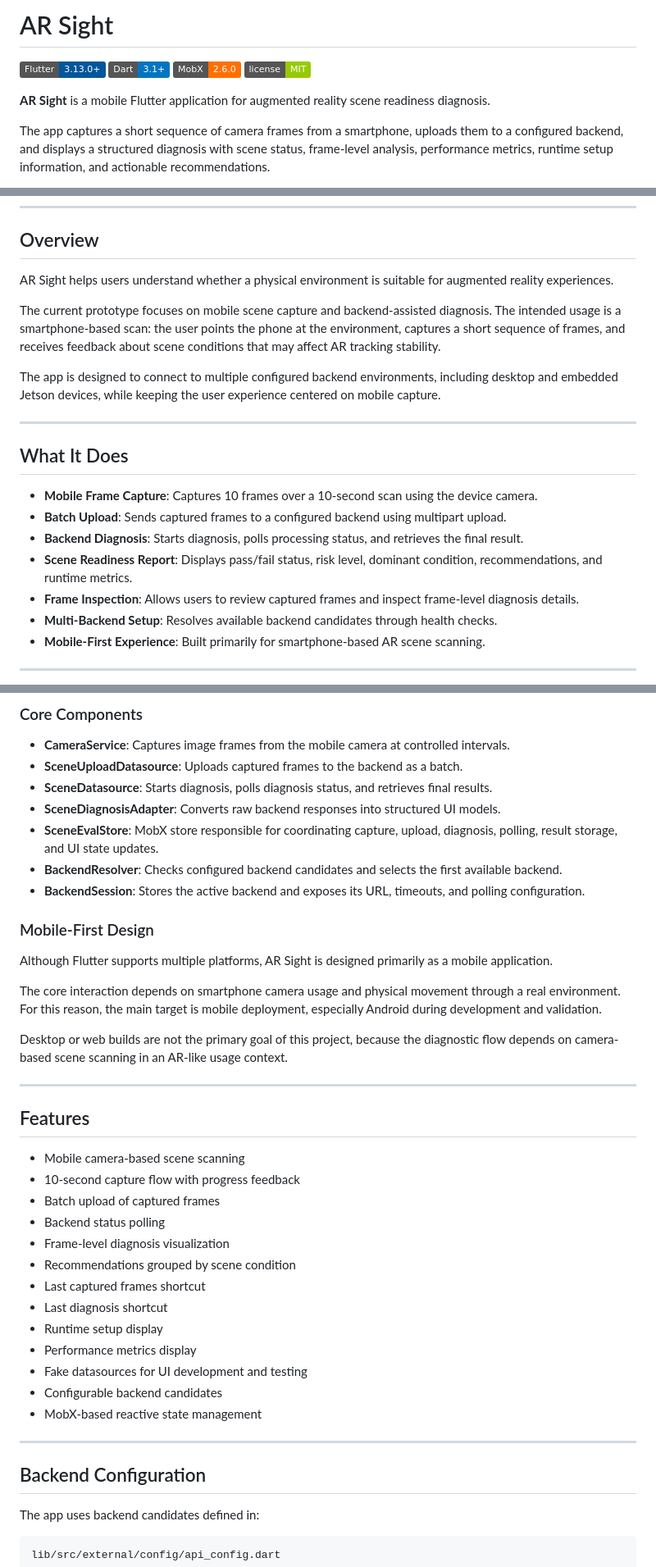
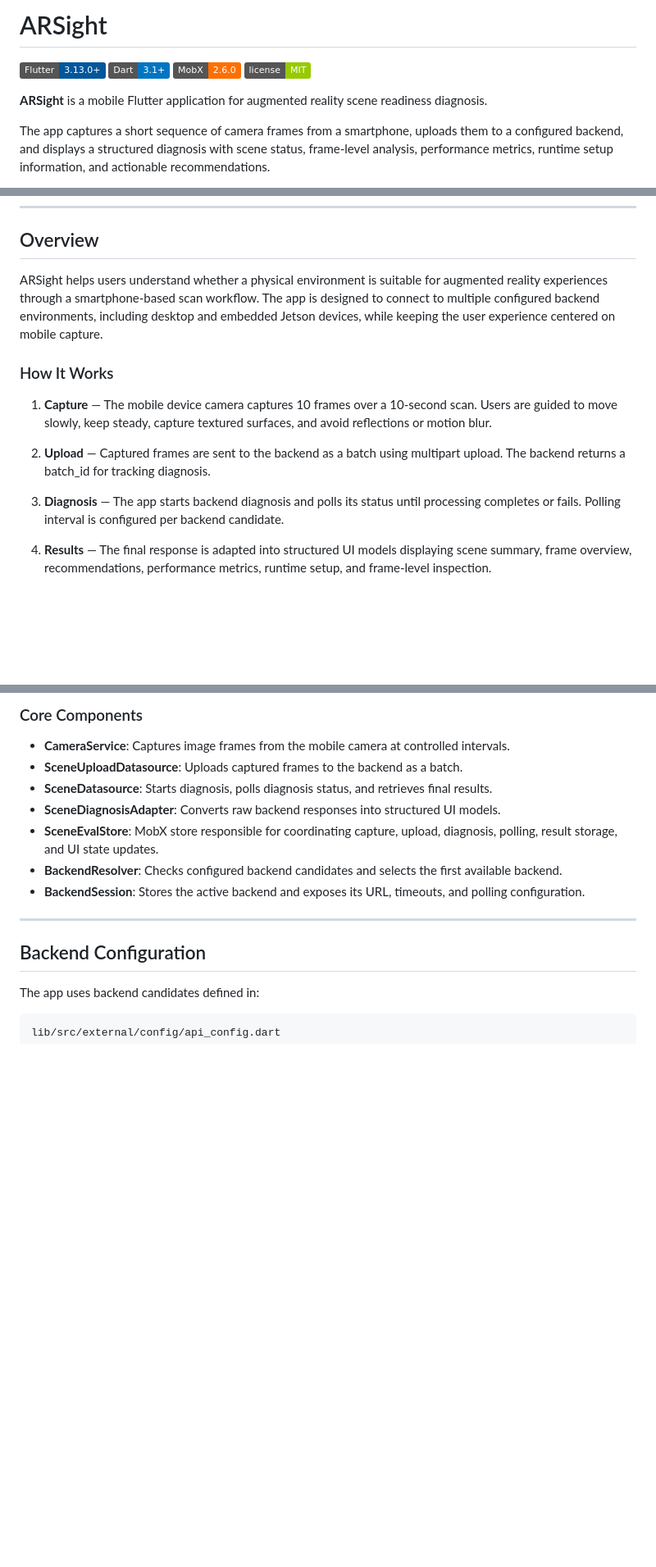
Before and after one commit to daniamorimdesa/ar_sight, a Markdown page: README.md, 3 parts joined by grey strips. Shown at 82% size. GitHub-like rendering; badges without logos; blank space fills up the shorter version.

```diff
--- a/README.md
+++ b/README.md
@@ -1,10 +1,10 @@
-# AR Sight
+# ARSight
 
 ![Flutter](https://img.shields.io/badge/Flutter-3.13.0+-02569B?logo=flutter)
 ![Dart](https://img.shields.io/badge/Dart-3.1+-0175C2?logo=dart)
 ![MobX](https://img.shields.io/badge/MobX-2.6.0-FF6F00)
 ![License](https://img.shields.io/badge/license-MIT-green)
 
-**AR Sight** is a mobile Flutter application for augmented reality scene readiness diagnosis.
+**ARSight** is a mobile Flutter application for augmented reality scene readiness diagnosis.
 
 The app captures a short sequence of camera frames from a smartphone, uploads them to a configured backend, and displays a structured diagnosis with scene status, frame-level analysis, performance metrics, runtime setup information, and actionable recommendations.
@@ -15,23 +17,16 @@ This project was developed as part of a TCC research prototype focused on hybrid
 
 ## Overview
 
-AR Sight helps users understand whether a physical environment is suitable for augmented reality experiences.
+ARSight helps users understand whether a physical environment is suitable for augmented reality experiences through a smartphone-based scan workflow. The app is designed to connect to multiple configured backend environments, including desktop and embedded Jetson devices, while keeping the user experience centered on mobile capture.
 
-The current prototype focuses on mobile scene capture and backend-assisted diagnosis. The intended usage is a smartphone-based scan: the user points the phone at the environment, captures a short sequence of frames, and receives feedback about scene conditions that may affect AR tracking stability.
+### How It Works
 
-The app is designed to connect to multiple configured backend environments, including desktop and embedded Jetson devices, while keeping the user experience centered on mobile capture.
+1. **Capture** — The mobile device camera captures 10 frames over a 10-second scan. Users are guided to move slowly, keep steady, capture textured surfaces, and avoid reflections or motion blur.
 
----
+2. **Upload** — Captured frames are sent to the backend as a batch using multipart upload. The backend returns a batch_id for tracking diagnosis.
 
-## What It Does
+3. **Diagnosis** — The app starts backend diagnosis and polls its status until processing completes or fails. Polling interval is configured per backend candidate.
 
-- **Mobile Frame Capture**: Captures 10 frames over a 10-second scan using the device camera.
-- **Batch Upload**: Sends captured frames to a configured backend using multipart upload.
-- **Backend Diagnosis**: Starts diagnosis, polls processing status, and retrieves the final result.
-- **Scene Readiness Report**: Displays pass/fail status, risk level, dominant condition, recommendations, and runtime metrics.
-- **Frame Inspection**: Allows users to review captured frames and inspect frame-level diagnosis details.
-- **Multi-Backend Setup**: Resolves available backend candidates through health checks.
-- **Mobile-First Experience**: Built primarily for smartphone-based AR scene scanning.
+4. **Results** — The final response is adapted into structured UI models displaying scene summary, frame overview, recommendations, performance metrics, runtime setup, and frame-level inspection.
 
----
 
@@ -98,32 +85,6 @@ lib/
 - **SceneEvalStore**: MobX store responsible for coordinating capture, upload, diagnosis, polling, result storage, and UI state updates.
 - **BackendResolver**: Checks configured backend candidates and selects the first available backend.
 - **BackendSession**: Stores the active backend and exposes its URL, timeouts, and polling configuration.
-
-### Mobile-First Design
-
-Although Flutter supports multiple platforms, AR Sight is designed primarily as a mobile application.
-
-The core interaction depends on smartphone camera usage and physical movement through a real environment. For this reason, the main target is mobile deployment, especially Android during development and validation.
-
-Desktop or web builds are not the primary goal of this project, because the diagnostic flow depends on camera-based scene scanning in an AR-like usage context.
-
----
-
-## Features
-
-- Mobile camera-based scene scanning
-- 10-second capture flow with progress feedback
-- Batch upload of captured frames
-- Backend status polling
-- Frame-level diagnosis visualization
-- Recommendations grouped by scene condition
-- Last captured frames shortcut
-- Last diagnosis shortcut
-- Runtime setup display
-- Performance metrics display
-- Fake datasources for UI development and testing
-- Configurable backend candidates
-- MobX-based reactive state management
 
 ---
 
```
Also changed, not shown: other parts of README.md (+24 -67 lines).
